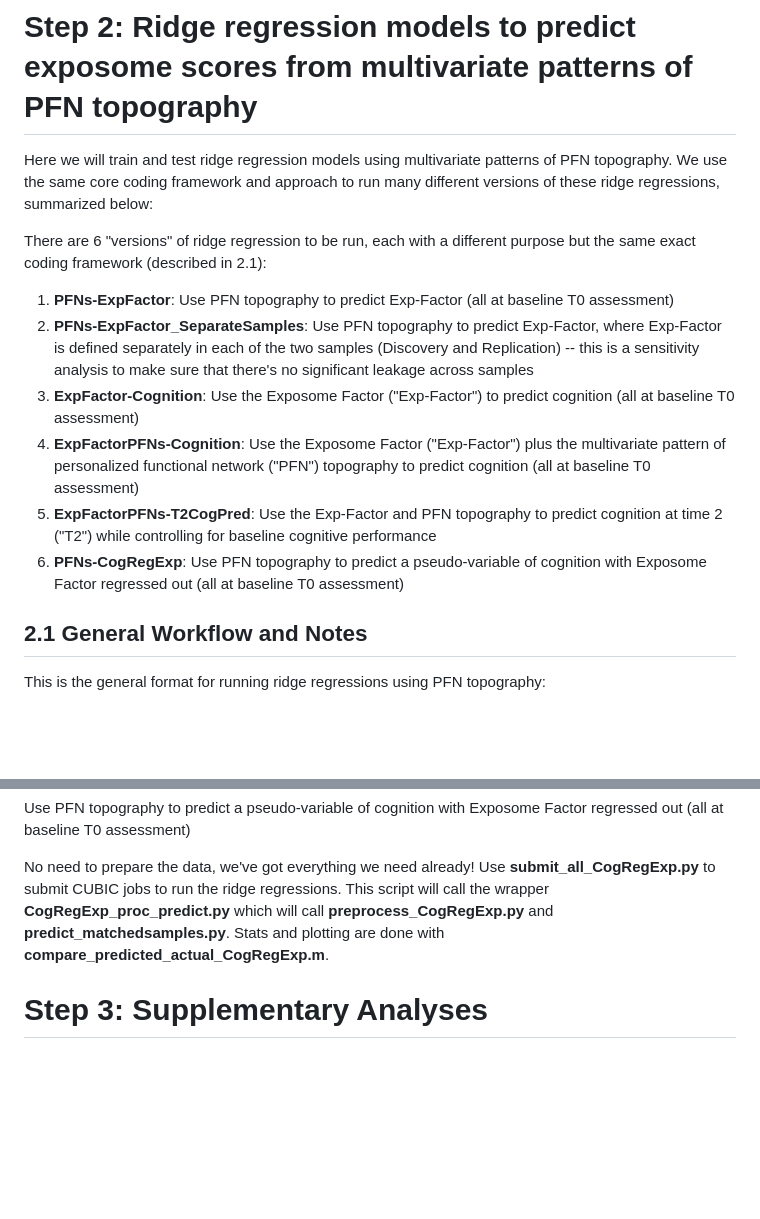
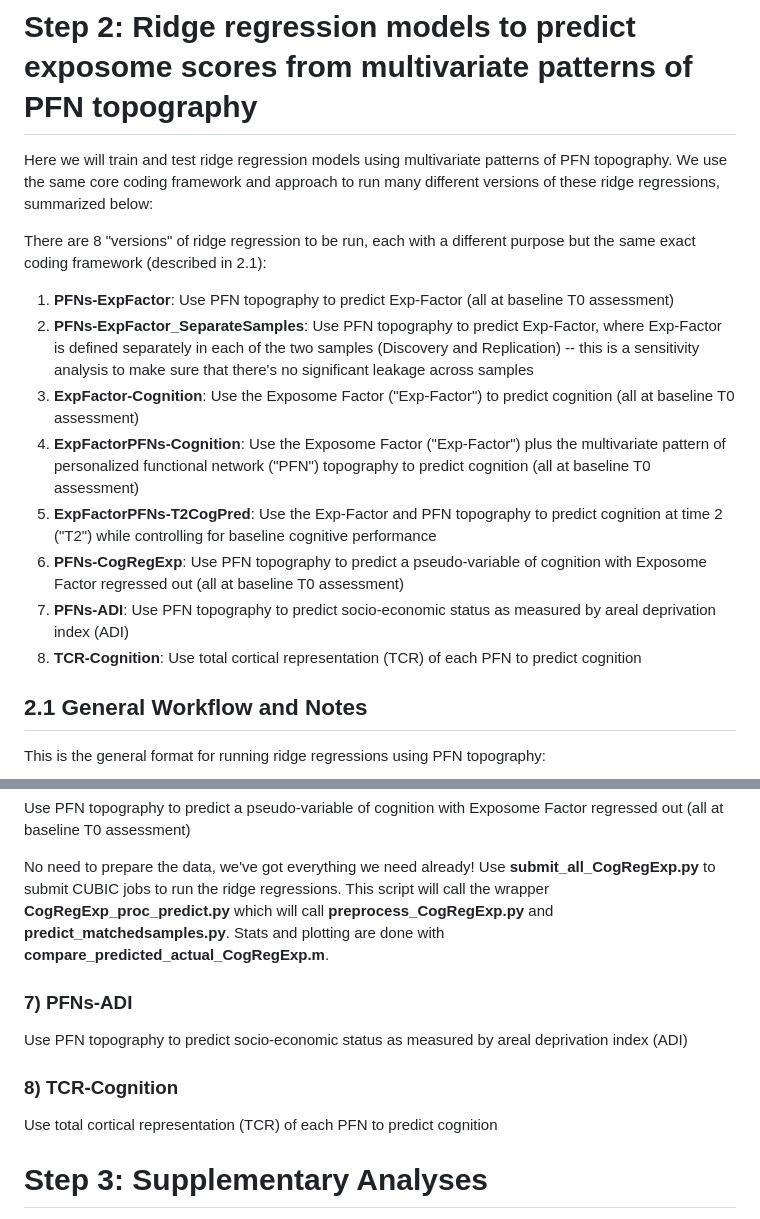
Before and after one commit to PennLINC/exposome_PFNs_cognition, a Markdown page: README.md, 2 parts joined by grey strips. GitHub-like rendering; blank space fills up the shorter version.

```diff
--- a/README.md
+++ b/README.md
@@ -16,14 +16,15 @@ This markdown file does data wrangling and analyses to link exposome scores with
 # Step 2: Ridge regression models to predict exposome scores from multivariate patterns of PFN topography
 Here we will train and test ridge regression models using multivariate patterns of PFN topography. We use the same core coding framework and approach to run many different versions of these ridge regressions, summarized below:
 
-There are 6 "versions" of ridge regression to be run, each with a different purpose but the same exact coding framework (described in 2.1):
+There are 8 "versions" of ridge regression to be run, each with a different purpose but the same exact coding framework (described in 2.1):
 1. **PFNs-ExpFactor**: Use PFN topography to predict Exp-Factor (all at baseline T0 assessment)
 2. **PFNs-ExpFactor_SeparateSamples**: Use PFN topography to predict Exp-Factor, where Exp-Factor is defined separately in each of the two samples (Discovery and Replication) -- this is a sensitivity analysis to make sure that there's no significant leakage across samples
 3. **ExpFactor-Cognition**: Use the Exposome Factor ("Exp-Factor") to predict cognition (all at baseline T0 assessment)
 4. **ExpFactorPFNs-Cognition**: Use the Exposome Factor ("Exp-Factor") plus the multivariate pattern of personalized functional network ("PFN") topography to predict cognition (all at baseline T0 assessment)
 5. **ExpFactorPFNs-T2CogPred**: Use the Exp-Factor and PFN topography to predict cognition at time 2 ("T2") while controlling for baseline cognitive performance
 6. **PFNs-CogRegExp**: Use PFN topography to predict a pseudo-variable of cognition with Exposome Factor regressed out (all at baseline T0 assessment)
-
+7. **PFNs-ADI**: Use PFN topography to predict socio-economic status as measured by areal deprivation index (ADI)
+8. **TCR-Cognition**: Use total cortical representation (TCR) of each PFN to predict cognition
 
 
 ## 2.1	General Workflow and Notes
@@ -89,6 +90,13 @@ Use PFN topography to predict a pseudo-variable of cognition with Exposome Facto
 
 No need to prepare the data, we've got everything we need already! Use **submit_all_CogRegExp.py** to submit CUBIC jobs to run the ridge regressions. This script will call the wrapper **CogRegExp_proc_predict.py** which will call **preprocess_CogRegExp.py** and **predict_matchedsamples.py**. Stats and plotting are done with **compare_predicted_actual_CogRegExp.m**.
 
+### 7) **PFNs-ADI**
+Use PFN topography to predict socio-economic status as measured by areal deprivation index (ADI)
+
+### 8) **TCR-Cognition**
+Use total cortical representation (TCR) of each PFN to predict cognition
+
+
 # Step 3: Supplementary Analyses
 Miscellaneous additional analyses that were included in the paper.
 
```
